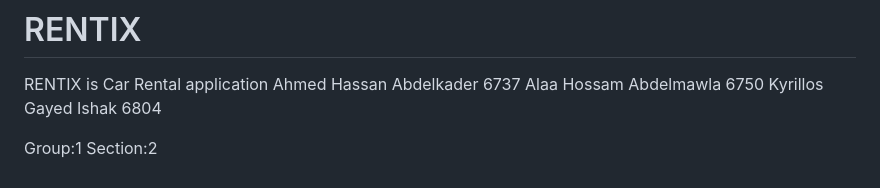
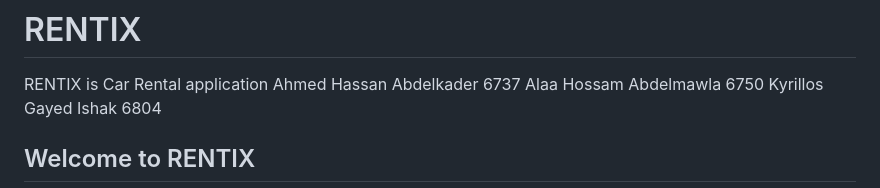
Before and after one commit to alaahossam/Car-Rental-System, a Markdown page: README.md, the part around one of its changes. Drawn GitHub-style.

```diff
--- a/README.md
+++ b/README.md
@@ -4,5 +4,5 @@ Ahmed Hassan Abdelkader		6737
 Alaa Hossam Abdelmawla		6750
 Kyrillos Gayed Ishak			6804
 
-Group:1			Section:2
+## Welcome to RENTIX
 
```
Also changed, not shown: other parts of README.md (+34 -56 lines).
